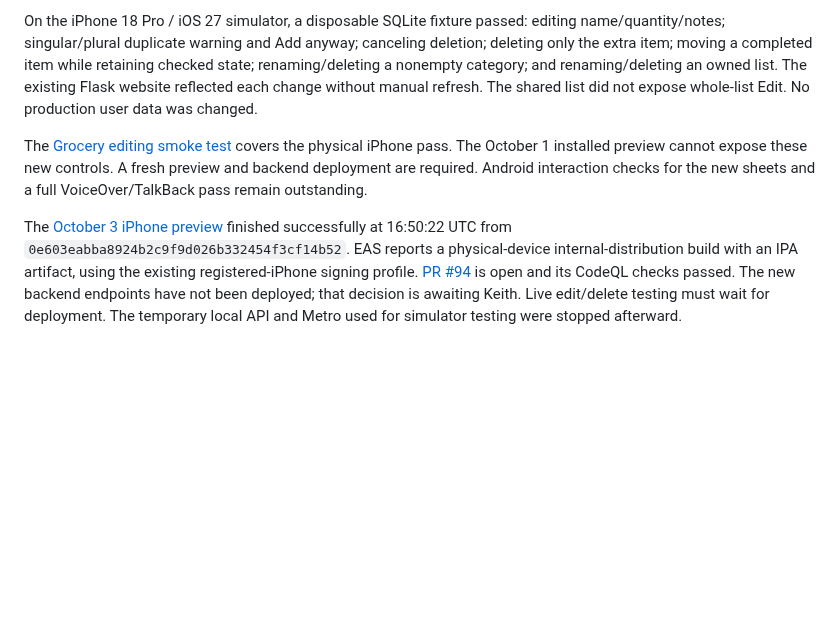
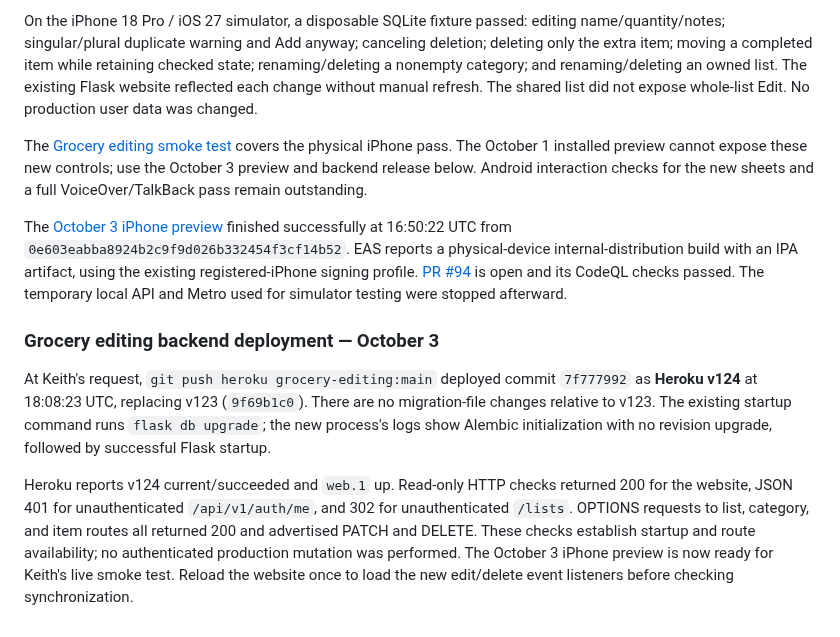
Before and after one commit to Kriordan/personal_portfolio, a Markdown page: docs/mobile-ui-validation.md, the part around the change. GitHub-like rendering; blank space fills up the shorter version.

Commit message:
Record Heroku v124 deployment for Grocery live testing

```diff
--- a/docs/mobile-ui-validation.md
+++ b/docs/mobile-ui-validation.md
@@ -153,6 +153,12 @@ All 104 backend tests and 18 mobile tests passed. New regression coverage exerci
 
 On the iPhone 18 Pro / iOS 27 simulator, a disposable SQLite fixture passed: editing name/quantity/notes; singular/plural duplicate warning and Add anyway; canceling deletion; deleting only the extra item; moving a completed item while retaining checked state; renaming/deleting a nonempty category; and renaming/deleting an owned list. The existing Flask website reflected each change without manual refresh. The shared list did not expose whole-list Edit. No production user data was changed.
 
-The [Grocery editing smoke test](grocery-editing-smoke-test.md) covers the physical iPhone pass. The October 1 installed preview cannot expose these new controls. A fresh preview and backend deployment are required. Android interaction checks for the new sheets and a full VoiceOver/TalkBack pass remain outstanding.
+The [Grocery editing smoke test](grocery-editing-smoke-test.md) covers the physical iPhone pass. The October 1 installed preview cannot expose these new controls; use the October 3 preview and backend release below. Android interaction checks for the new sheets and a full VoiceOver/TalkBack pass remain outstanding.
 
-The [October 3 iPhone preview](https://expo.dev/accounts/kriordan/projects/personal-portfolio/builds/5acf57e2-adcf-43ec-b48f-e22fb7894772) finished successfully at 16:50:22 UTC from `0e603eabba8924b2c9f9d026b332454f3cf14b52`. EAS reports a physical-device internal-distribution build with an IPA artifact, using the existing registered-iPhone signing profile. [PR #94](https://github.com/Kriordan/personal_portfolio/pull/94) is open and its CodeQL checks passed. The new backend endpoints have not been deployed; that decision is awaiting Keith. Live edit/delete testing must wait for deployment. The temporary local API and Metro used for simulator testing were stopped afterward.
+The [October 3 iPhone preview](https://expo.dev/accounts/kriordan/projects/personal-portfolio/builds/5acf57e2-adcf-43ec-b48f-e22fb7894772) finished successfully at 16:50:22 UTC from `0e603eabba8924b2c9f9d026b332454f3cf14b52`. EAS reports a physical-device internal-distribution build with an IPA artifact, using the existing registered-iPhone signing profile. [PR #94](https://github.com/Kriordan/personal_portfolio/pull/94) is open and its CodeQL checks passed. The temporary local API and Metro used for simulator testing were stopped afterward.
+
+### Grocery editing backend deployment — October 3
+
+At Keith's request, `git push heroku grocery-editing:main` deployed commit `7f777992` as **Heroku v124** at 18:08:23 UTC, replacing v123 (`9f69b1c0`). There are no migration-file changes relative to v123. The existing startup command runs `flask db upgrade`; the new process's logs show Alembic initialization with no revision upgrade, followed by successful Flask startup.
+
+Heroku reports v124 current/succeeded and `web.1` up. Read-only HTTP checks returned 200 for the website, JSON 401 for unauthenticated `/api/v1/auth/me`, and 302 for unauthenticated `/lists`. OPTIONS requests to list, category, and item routes all returned 200 and advertised PATCH and DELETE. These checks establish startup and route availability; no authenticated production mutation was performed. The October 3 iPhone preview is now ready for Keith's live smoke test. Reload the website once to load the new edit/delete event listeners before checking synchronization.
```
Also changed, not shown: docs/grocery-editing-smoke-test.md (+1 -1 lines).
